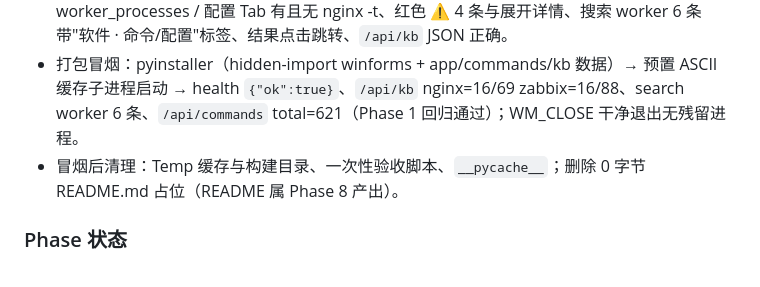
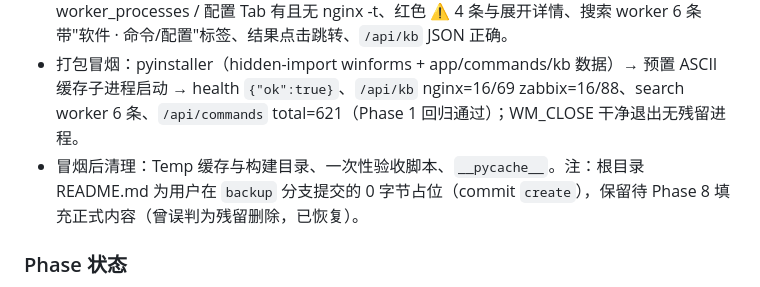
Before and after one commit to SAKURASETSUME/OpsMate, a Markdown page: PHASE_LOG.md, the part around the change. Rendered like a GitHub page.

Commit message:
docs(phase-log): 修正 Phase 2 记录——README 为用户占位文件，保留待 Phase 8

```diff
--- a/PHASE_LOG.md
+++ b/PHASE_LOG.md
@@ -286,7 +286,7 @@
 - `compileall main.py app tools` 通过。
 - 开发态浏览器验收 7/7：卡片计数精确、双 Tab 存在且默认命令 Tab、命令 Tab 无 worker_processes / 配置 Tab 有且无 nginx -t、红色 ⚠ 4 条与展开详情、搜索 worker 6 条带"软件 · 命令/配置"标签、结果点击跳转、`/api/kb` JSON 正确。
 - 打包冒烟：pyinstaller（hidden-import winforms + app/commands/kb 数据）→ 预置 ASCII 缓存子进程启动 → health `{"ok":true}`、`/api/kb` nginx=16/69 zabbix=16/88、search worker 6 条、`/api/commands` total=621（Phase 1 回归通过）；WM_CLOSE 干净退出无残留进程。
-- 冒烟后清理：Temp 缓存与构建目录、一次性验收脚本、`__pycache__`；删除 0 字节 README.md 占位（README 属 Phase 8 产出）。
+- 冒烟后清理：Temp 缓存与构建目录、一次性验收脚本、`__pycache__`。注：根目录 README.md 为用户在 `backup` 分支提交的 0 字节占位（commit `create`），保留待 Phase 8 填充正式内容（曾误判为残留删除，已恢复）。
 
 ### Phase 状态
 
```
